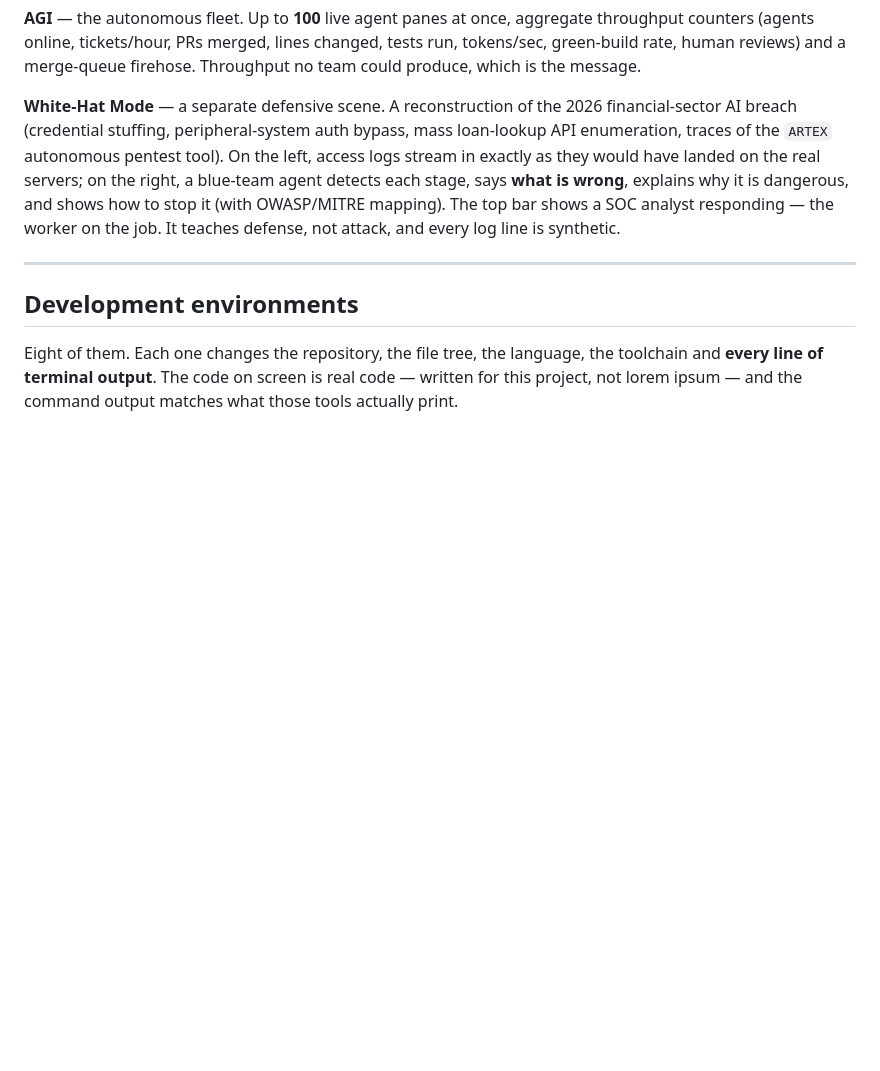
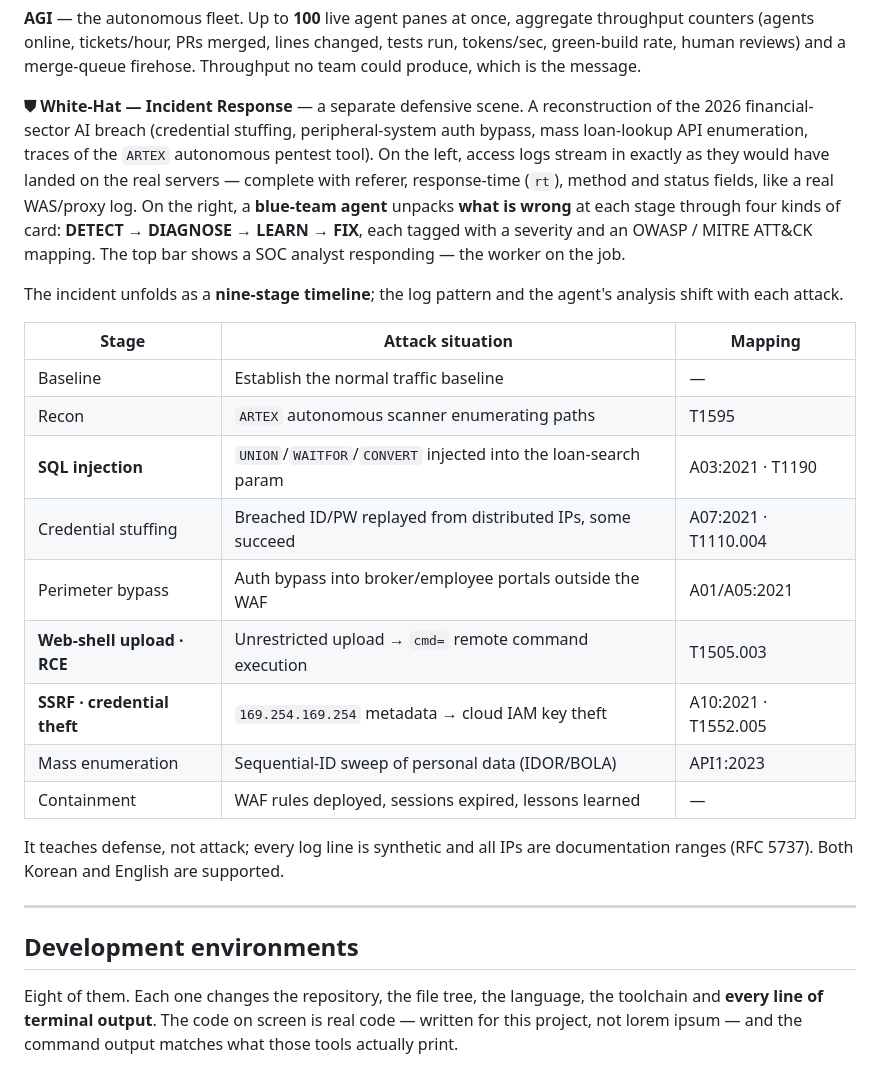
Before and after one commit to leaf-kit/game-ghost-coder, a Markdown page: README_en.md, the part around the change. Drawn GitHub-style; blank space fills up the shorter version.

Commit message:
Sync README_en.md with the White-Hat Mode section
Mirror the Korean README: blue-team agent card types (DETECT/DIAGNOSE/LEARN/
FIX), richer log fields (referer, rt), and the nine-stage attack table with
OWASP/MITRE mapping (SQL injection, web-shell/RCE, SSRF included).

```diff
--- a/README_en.md
+++ b/README_en.md
@@ -49,14 +49,32 @@ throughput counters (agents online, tickets/hour, PRs merged, lines changed, tes
 tokens/sec, green-build rate, human reviews) and a merge-queue firehose. Throughput no
 team could produce, which is the message.
 
-**White-Hat Mode** — a separate defensive scene. A reconstruction of the 2026
-financial-sector AI breach (credential stuffing, peripheral-system auth bypass, mass
+**⛊ White-Hat — Incident Response** — a separate defensive scene. A reconstruction of the
+2026 financial-sector AI breach (credential stuffing, peripheral-system auth bypass, mass
 loan-lookup API enumeration, traces of the `ARTEX` autonomous pentest tool). On the left,
-access logs stream in exactly as they would have landed on the real servers; on the right,
-a blue-team agent detects each stage, says **what is wrong**, explains why it is dangerous,
-and shows how to stop it (with OWASP/MITRE mapping). The top bar shows a SOC analyst
-responding — the worker on the job. It teaches defense, not attack, and every log line is
-synthetic.
+access logs stream in exactly as they would have landed on the real servers — complete with
+referer, response-time (`rt`), method and status fields, like a real WAS/proxy log. On the
+right, a **blue-team agent** unpacks **what is wrong** at each stage through four kinds of
+card: **DETECT → DIAGNOSE → LEARN → FIX**, each tagged with a severity and an OWASP /
+MITRE ATT&CK mapping. The top bar shows a SOC analyst responding — the worker on the job.
+
+The incident unfolds as a **nine-stage timeline**; the log pattern and the agent's analysis
+shift with each attack.
+
+| Stage | Attack situation | Mapping |
+|---|---|---|
+| Baseline | Establish the normal traffic baseline | — |
+| Recon | `ARTEX` autonomous scanner enumerating paths | T1595 |
+| **SQL injection** | `UNION`/`WAITFOR`/`CONVERT` injected into the loan-search param | A03:2021 · T1190 |
+| Credential stuffing | Breached ID/PW replayed from distributed IPs, some succeed | A07:2021 · T1110.004 |
+| Perimeter bypass | Auth bypass into broker/employee portals outside the WAF | A01/A05:2021 |
+| **Web-shell upload · RCE** | Unrestricted upload → `cmd=` remote command execution | T1505.003 |
+| **SSRF · credential theft** | `169.254.169.254` metadata → cloud IAM key theft | A10:2021 · T1552.005 |
+| Mass enumeration | Sequential-ID sweep of personal data (IDOR/BOLA) | API1:2023 |
+| Containment | WAF rules deployed, sessions expired, lessons learned | — |
+
+It teaches defense, not attack; every log line is synthetic and all IPs are documentation
+ranges (RFC 5737). Both Korean and English are supported.
 
 ---
 
```
